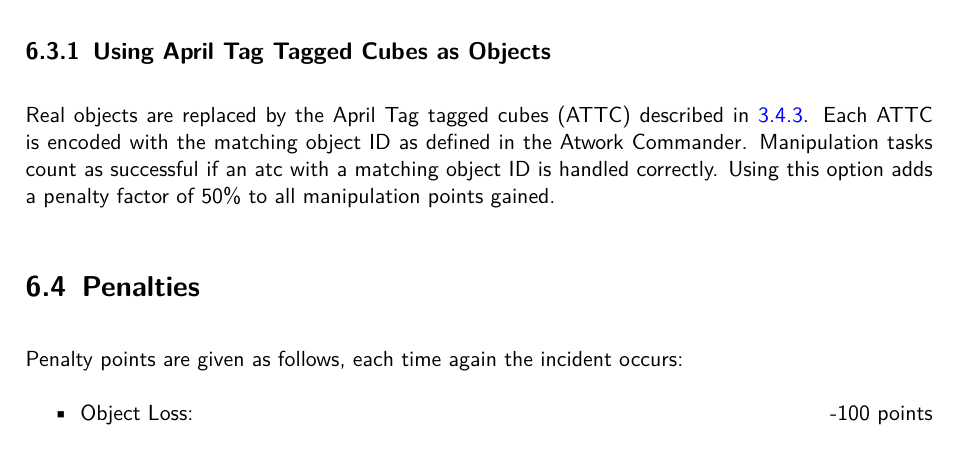
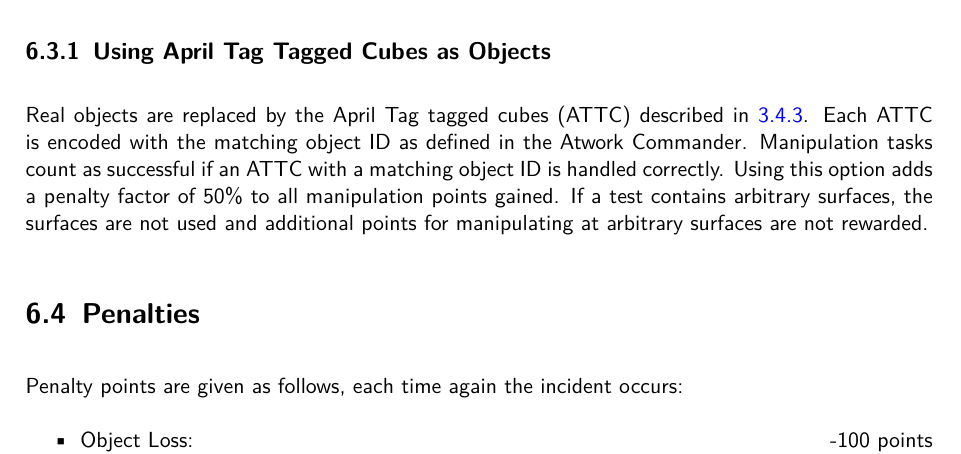
Before and after one commit to robocup-at-work/rulebook, a LaTeX book (Rulebook.tex, which reads general_rules/Scoring_and_Ranking.tex): part of page 56 of 73, cut so that both start at the same text. Compiled offline with pdfLaTeX.

Commit message:
No Arbitrary Surfaces with April tagged cubes

```diff
--- a/general_rules/Scoring_and_Ranking.tex
+++ b/general_rules/Scoring_and_Ranking.tex
@@ -37,7 +37,7 @@ Teams may use simplifications, which will result in a reduction of scores for th
 \subsection{Using April Tag Tagged Cubes as Objects}
 Real objects are replaced by the April Tag tagged cubes (ATTC)  described in \ref{ssec: April Tagged Object Set}.
 Each ATTC is encoded with the matching object ID as defined in the Atwork Commander.
-Manipulation tasks count as successful if an atc with a matching object ID is handled correctly. Using this option adds a penalty factor of 50\% to all manipulation points gained.
+Manipulation tasks count as successful if an ATTC with a matching object ID is handled correctly. Using this option adds a penalty factor of 50\% to all manipulation points gained. If a test contains arbitrary surfaces, the surfaces are not used and additional points for manipulating at arbitrary surfaces are not rewarded.
 
 
 %\begin{itemize}
```
Also changed, not shown: general_rules/General_Design.tex (+1 -1 lines), images/tabels/robocup_penalty_points.png, 3 other files.
